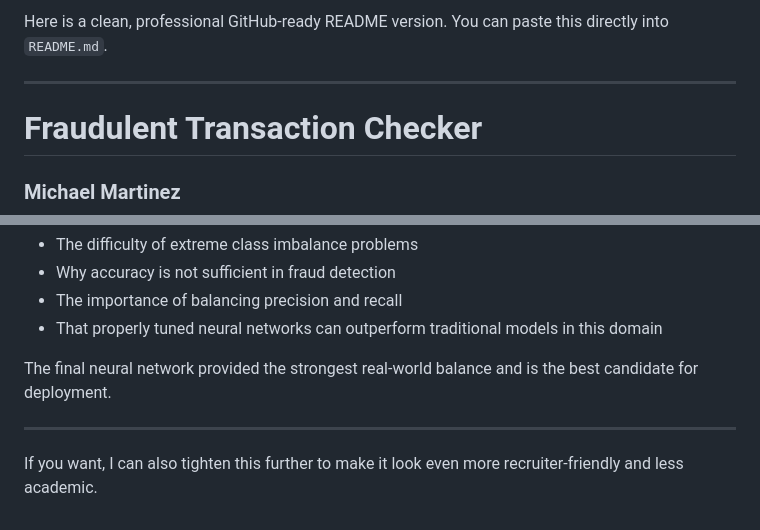
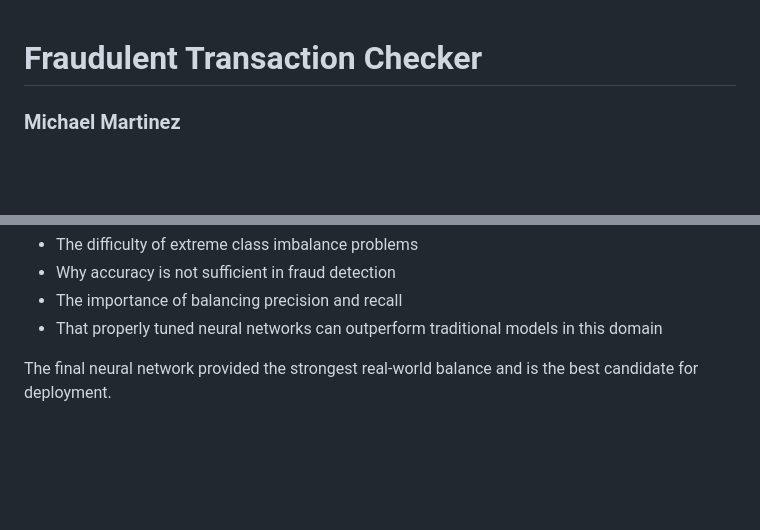
Before and after one commit to michael9009m/CreditCardFraud_MachineLearning, a Markdown page: README.md, 2 parts joined by grey strips. Rendered like a GitHub page; blank space fills up the shorter version.

Commit message:
Simplify README by removing extraneous text
Removed unnecessary introductory and closing remarks to streamline the README content.

```diff
--- a/README.md
+++ b/README.md
@@ -1,7 +1,3 @@
-Here is a clean, professional GitHub-ready README version. You can paste this directly into `README.md`.
-
----
-
 # Fraudulent Transaction Checker
 
 ### Michael Martinez
@@ -164,7 +160,3 @@ This project demonstrates:
 * That properly tuned neural networks can outperform traditional models in this domain
 
 The final neural network provided the strongest real-world balance and is the best candidate for deployment.
-
----
-
-If you want, I can also tighten this further to make it look even more recruiter-friendly and less academic.
```
